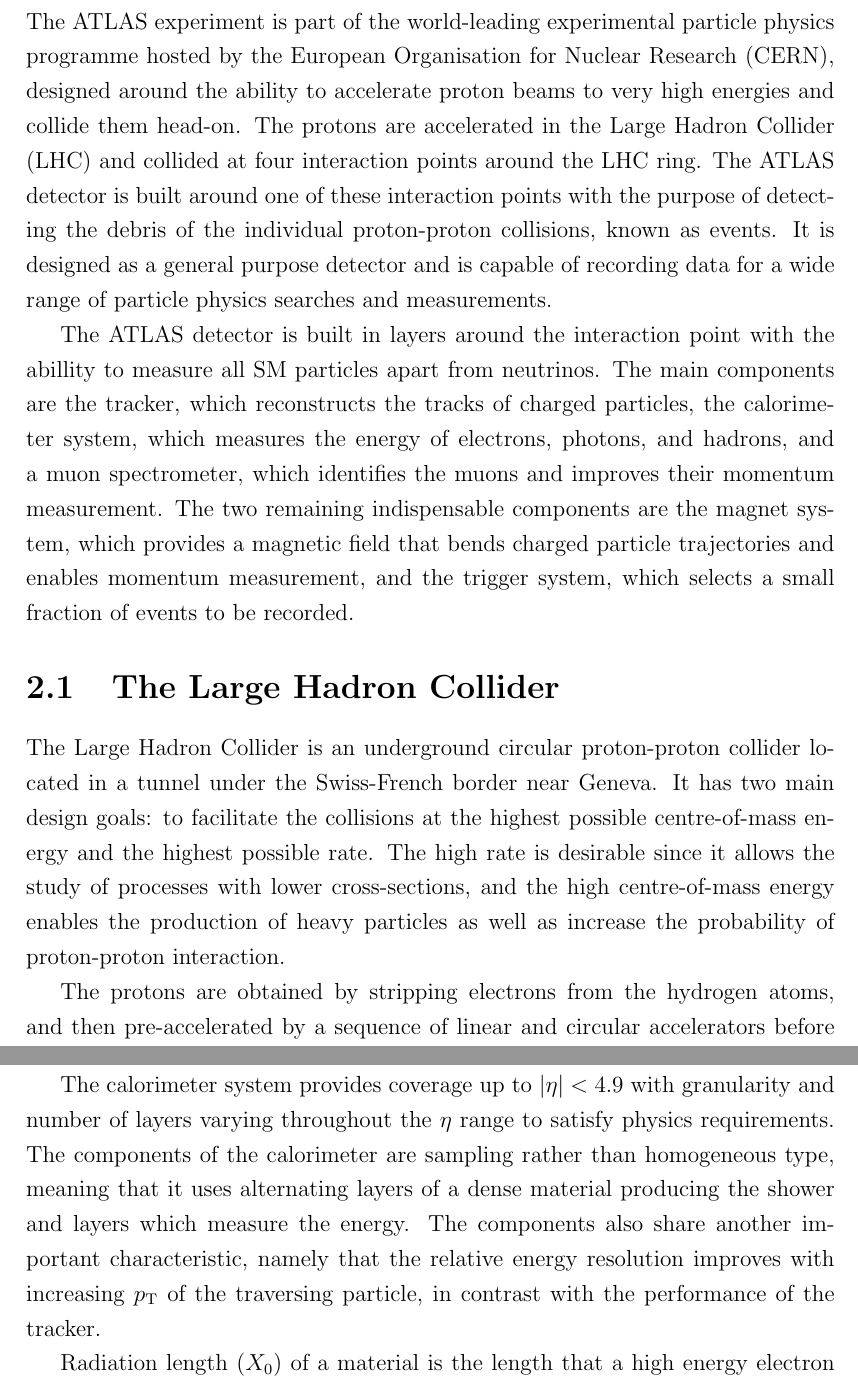
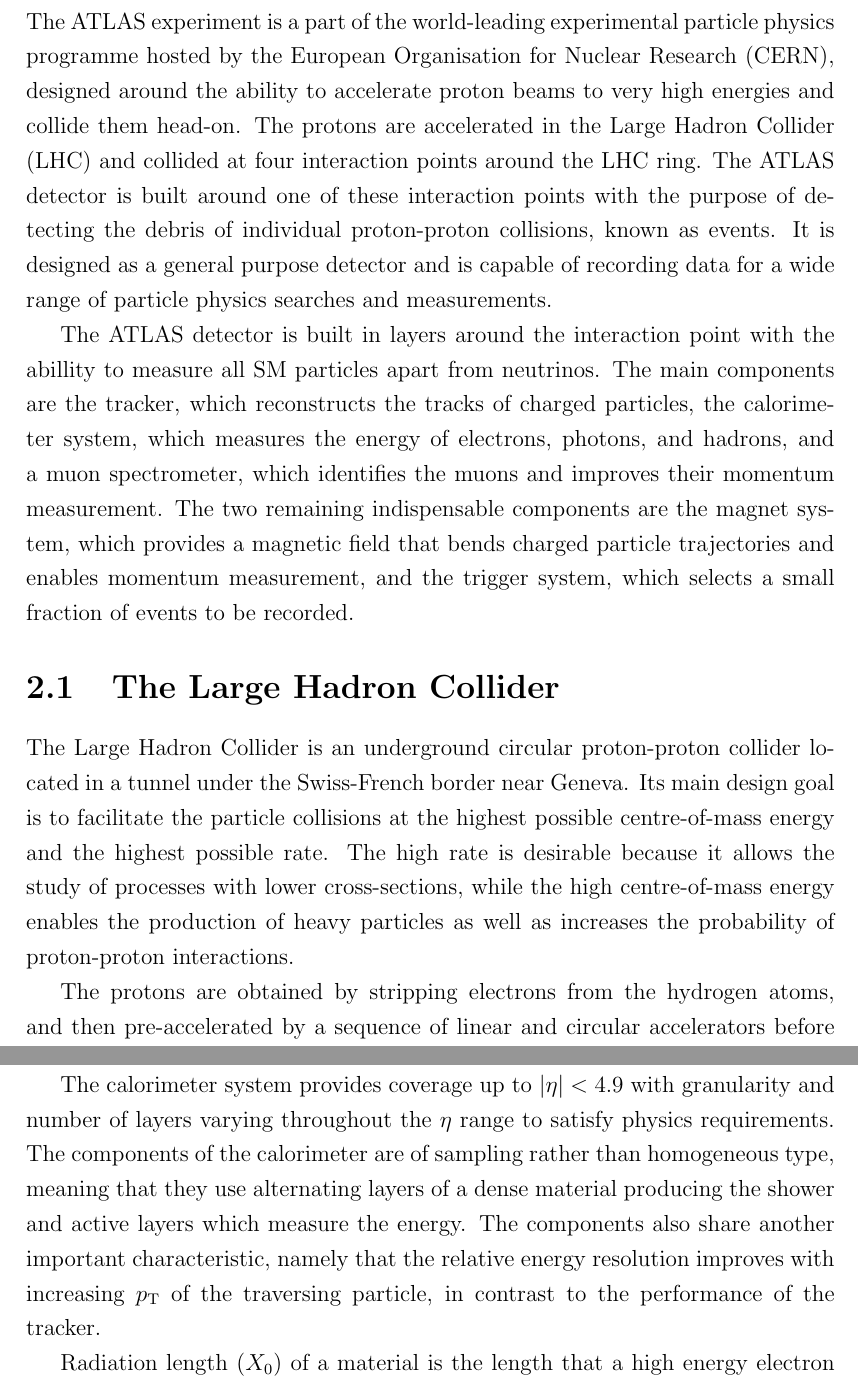
Before and after one commit to mzgubic/thesis, a LaTeX thesis (Hmumu.tex, which reads chapters/experiment.tex): two parts of pages 21 and 27 of 64, joined at a grey line, cut so that both start at the same text. Compiled offline with pdfLaTeX.

Commit message:
re-read experimental chapter 1

```diff
--- a/chapters/experiment.tex
+++ b/chapters/experiment.tex
@@ -10,13 +10,13 @@
 \newpage
 
 \noindent
-The ATLAS experiment is part of the world-leading experimental particle
+The ATLAS experiment is a part of the world-leading experimental particle
 physics programme hosted by the European Organisation for Nuclear Research
 (CERN), designed around the ability to accelerate proton beams to very high
 energies and collide them head-on. The protons are accelerated in the Large
 Hadron Collider (LHC) and collided at four interaction points
 around the LHC ring. The ATLAS detector is built around one of these
-interaction points with the purpose of detecting the debris of the
+interaction points with the purpose of detecting the debris of
 individual proton-proton collisions, known as events. It is designed as a general purpose detector
 and is capable of recording data for a wide range of particle physics
 searches and measurements.
@@ -35,12 +35,12 @@
 \section{The Large Hadron Collider}
 
 The Large Hadron Collider is an underground circular proton-proton collider
-located in a tunnel under the Swiss-French border near Geneva. It has two
-main design goals: to facilitate the collisions at the highest possible
+located in a tunnel under the Swiss-French border near Geneva. Its main
+design goal is to facilitate the particle collisions at the highest possible
 centre-of-mass energy and the highest possible rate. The high rate is
-desirable since it allows the study of processes with lower cross-sections, and
+desirable because it allows the study of processes with lower cross-sections, while
 the high centre-of-mass energy enables the production of heavy particles as
-well as increase the probability of proton-proton interaction.
+well as increases the probability of proton-proton interactions.
 
 The protons are obtained by stripping electrons from the hydrogen atoms,
 and then pre-accelerated by a sequence of linear and circular accelerators
@@ -260,12 +261,12 @@
 The calorimeter system provides coverage
 up to $|\eta| < 4.9$ with granularity and number of layers varying
 throughout the $\eta$ range to satisfy physics requirements. The
-components of the calorimeter are sampling rather than homogeneous
-type, meaning that it uses alternating layers of a dense material
-producing the shower and layers which measure the energy. The
+components of the calorimeter are of sampling rather than homogeneous
+type, meaning that they use alternating layers of a dense material
+producing the shower and active layers which measure the energy. The
 components also share another important characteristic, namely that
 the relative energy resolution improves with increasing $\pt$ of
-the traversing particle, in contrast with the performance of the
+the traversing particle, in contrast to the performance of the
 tracker.
 
 Radiation length ($X_0$) of a material is the length that a high
```
Also changed, not shown: chapters/experiment.tex (13 more changed lines).
